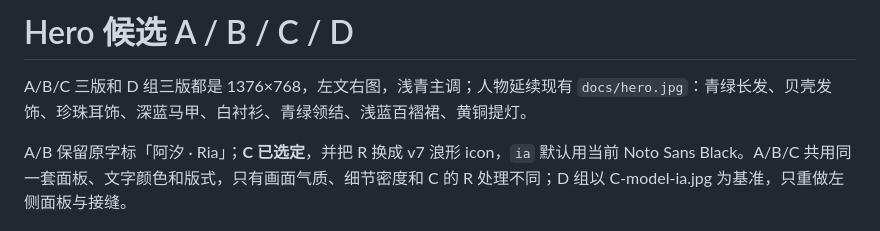
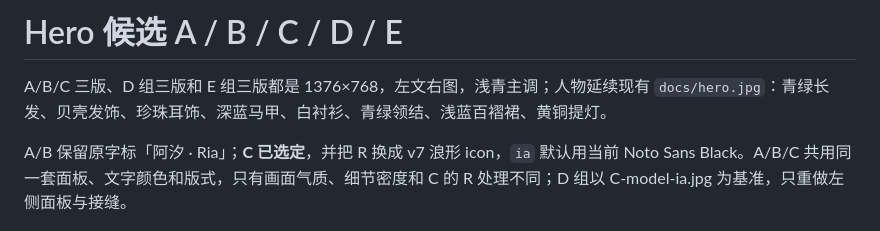
Before and after one commit to gekailin/dsh-ria, a Markdown page: docs/hero-candidates/NOTES.md, the part around one of its changes. GitHub-like rendering.

Commit message:
docs: add E hero candidates with cinematic anime light

```diff
--- a/docs/hero-candidates/NOTES.md
+++ b/docs/hero-candidates/NOTES.md
@@ -1,6 +1,6 @@
-# Hero 候选 A / B / C / D
+# Hero 候选 A / B / C / D / E
 
-A/B/C 三版和 D 组三版都是 1376×768，左文右图，浅青主调；人物延续现有 `docs/hero.jpg`：青绿长发、贝壳发饰、珍珠耳饰、深蓝马甲、白衬衫、青绿领结、浅蓝百褶裙、黄铜提灯。
+A/B/C 三版、D 组三版和 E 组三版都是 1376×768，左文右图，浅青主调；人物延续现有 `docs/hero.jpg`：青绿长发、贝壳发饰、珍珠耳饰、深蓝马甲、白衬衫、青绿领结、浅蓝百褶裙、黄铜提灯。
 
 A/B 保留原字标「阿汐 · Ria」；**C 已选定**，并把 R 换成 v7 浪形 icon，`ia` 默认用当前 Noto Sans Black。A/B/C 共用同一套面板、文字颜色和版式，只有画面气质、细节密度和 C 的 R 处理不同；D 组以 C-model-ia.jpg 为基准，只重做左侧面板与接缝。
 
```
Also changed, not shown: other parts of docs/hero-candidates/NOTES.md (+41 -0 lines), docs/hero-candidates/E1.jpg (added), docs/hero-candidates/E2.jpg (added), docs/hero-candidates/E3.jpg (added), 1 other file.
